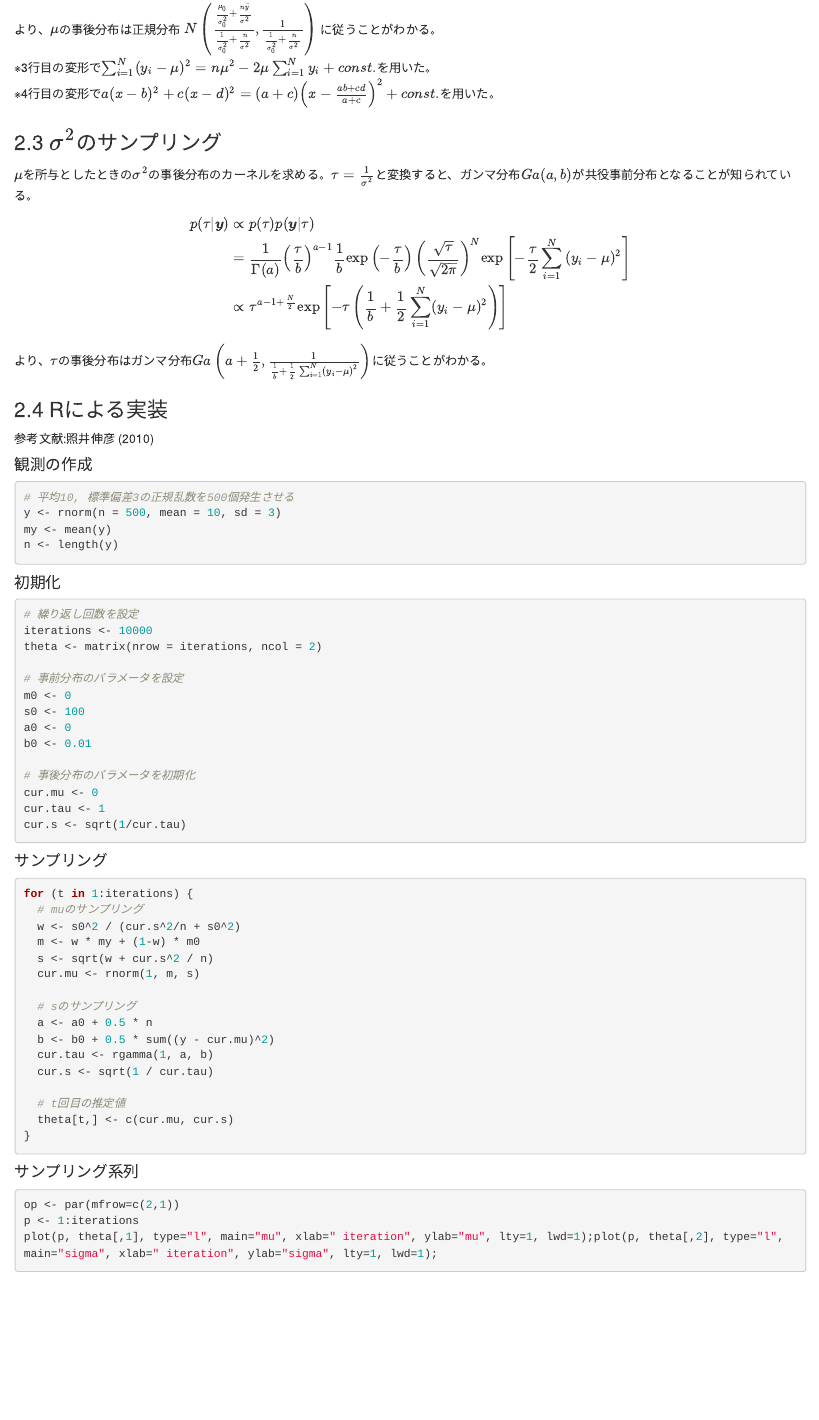
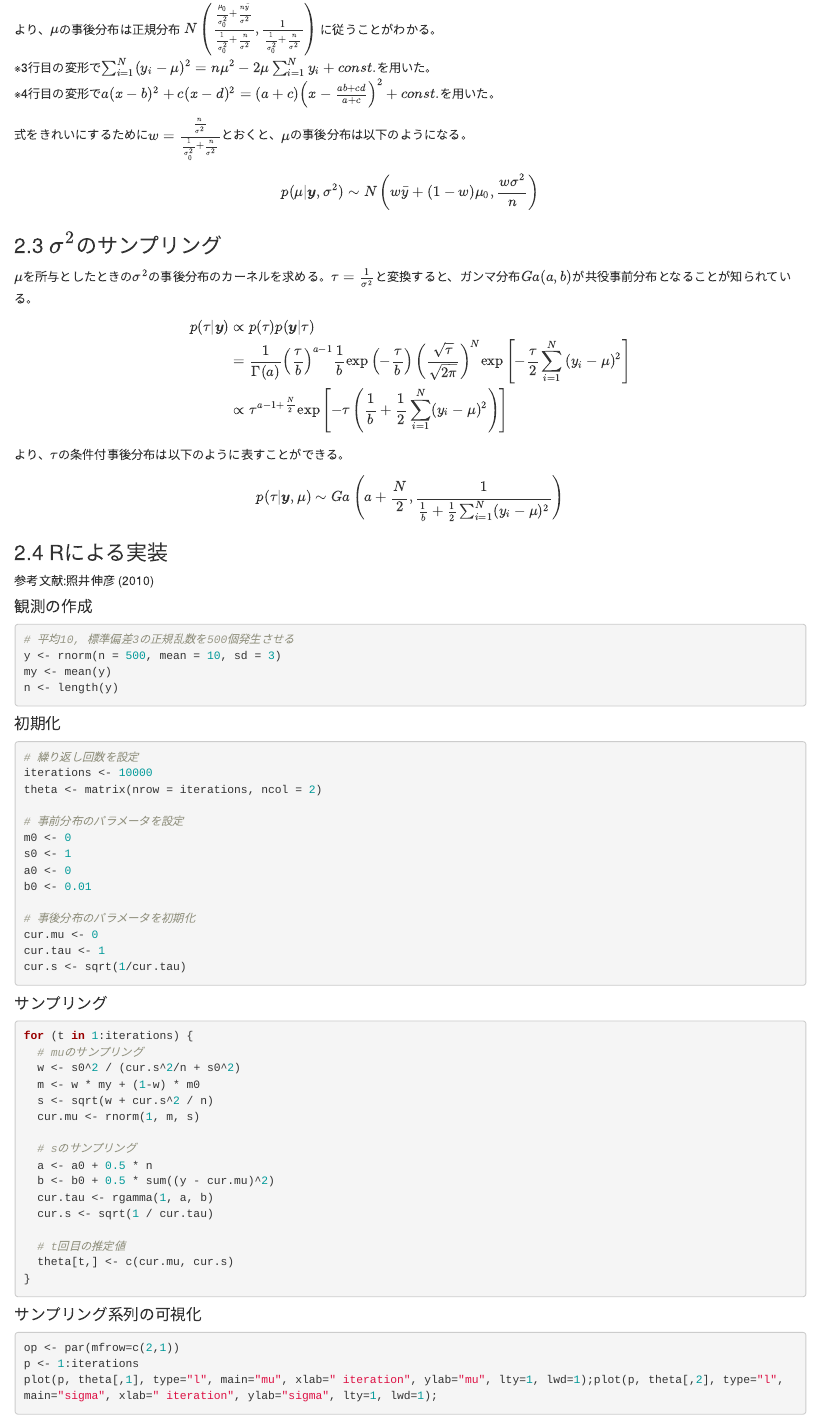
Before and after one commit to pb10005/rstudio-statistics-env, an R Markdown document (data/exercise/gibbs-sampling.Rmd): the page in a window 1100 px wide, from 1820 px down. The pictures show the output file data/exercise/gibbs-sampling.html that the author committed with the source, opened offline.

Commit message:
Update gibbs sampling

````diff
--- a/data/exercise/gibbs-sampling.Rmd
+++ b/data/exercise/gibbs-sampling.Rmd
@@ -2,7 +2,9 @@
 title: "正規分布のパラメータをギブスサンプリングで推定する"
 author: "pb10005"
 date: "2022/2/20"
-output: html_document
+output:
+  html_document: default
+  pdf_document: default
 bibliography: references.bib
 ---
 
@@ -92,6 +94,12 @@ p(\mu|\boldsymbol{y}) &\propto& p(\mu)p(\boldsymbol{y}|\mu) \\
 ※3行目の変形で$\sum_{i=1}^N(y_i - \mu)^2 = n\mu^2 - 2\mu\sum_{i=1}^N{y_i} + const.$を用いた。
 ※4行目の変形で$a(x-b)^2+c(x-d)^2 = (a+c)\left(x - \frac{ab+cd}{a+c}\right)^2+const.$を用いた。
 
+式をきれいにするために$w = \frac{\frac{n}{\sigma^2}}{\frac{1}{\sigma_0^2} + \frac{n}{\sigma^2}}$とおくと、$\mu$の事後分布は以下のようになる。
+
+$$
+p(\mu|\boldsymbol{y}, \sigma^2) \sim N\left(w\bar{y} + (1-w)\mu_0, \frac{w\sigma^2}{n}\right)
+$$
+
 ### 2.3 $\sigma^2$のサンプリング
 $\mu$を所与としたときの$\sigma^2$の事後分布のカーネルを求める。$\tau = \frac{1}{\sigma^2}$と変換すると、ガンマ分布$Ga(a, b)$が共役事前分布となることが知られている。
 
@@ -102,7 +110,10 @@ p(\tau|\boldsymbol{y}) &\propto& p(\tau)p(\boldsymbol{y}|\tau) \\
 
 \end{eqnarray}
 
-より、$\tau$の事後分布はガンマ分布$Ga\left(a+\frac{1}{2},\frac{1}{\frac{1}{b} + \frac{1}{2}\sum_{i=1}^{N}(y_i - \mu)^2}\right)$に従うことがわかる。
+より、$\tau$の条件付事後分布は以下のように表すことができる。
+$$
+p(\tau|\boldsymbol{y}, \mu) \sim Ga\left(a+\frac{N}{2},\frac{1}{\frac{1}{b} + \frac{1}{2}\sum_{i=1}^{N}(y_i - \mu)^2}\right)
+$$
 
 ### 2.4 Rによる実装
 参考文献:@R-bayes
@@ -123,7 +134,7 @@ theta <- matrix(nrow = iterations, ncol = 2)
 
 # 事前分布のパラメータを設定
 m0 <- 0
-s0 <- 100
+s0 <- 1
 a0 <- 0
 b0 <- 0.01
 
@@ -153,7 +164,7 @@ for (t in 1:iterations) {
 }
 ```
 
-#### サンプリング系列
+#### サンプリング系列の可視化
 
 ```{r}
 op <- par(mfrow=c(2,1))
````
Also changed, not shown: data/exercise/gibbs-sampling.html.
